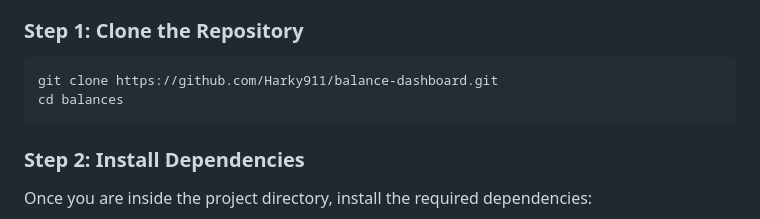
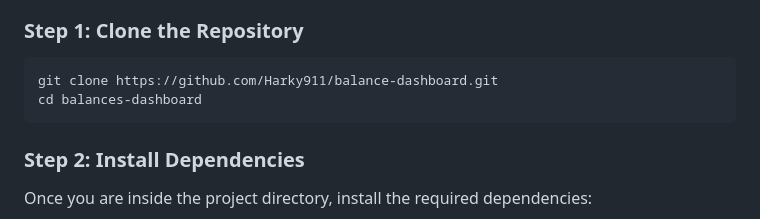
Before and after one commit to Harky911/balance-dashboard, a Markdown page: README.md, the part around the change. Rendered like a GitHub page.

````diff
--- a/README.md
+++ b/README.md
@@ -29,7 +29,7 @@ Before you start, make sure you have the following:
 
 ```bash
 git clone https://github.com/Harky911/balance-dashboard.git
-cd balances
+cd balances-dashboard
 ```
 
 ### Step 2: Install Dependencies
````
